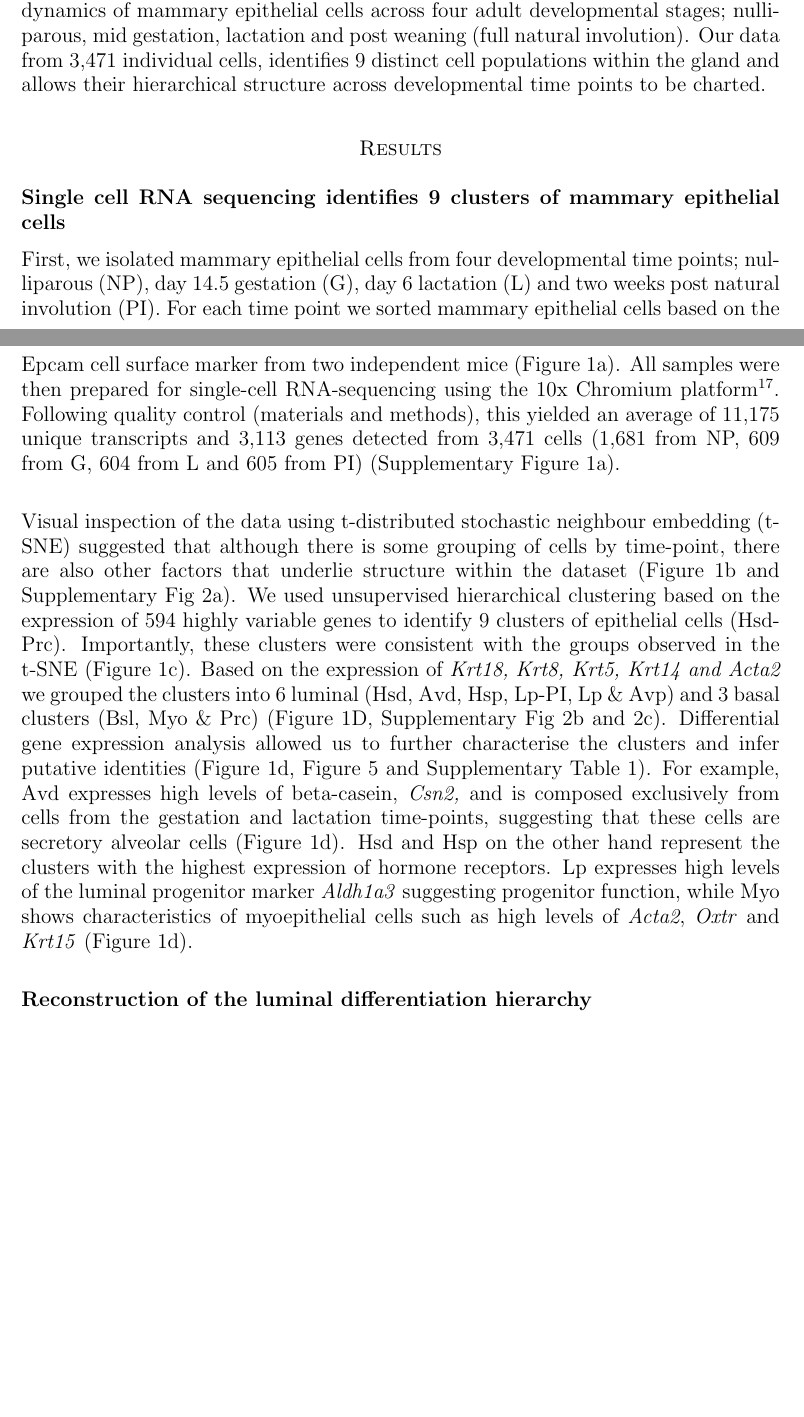
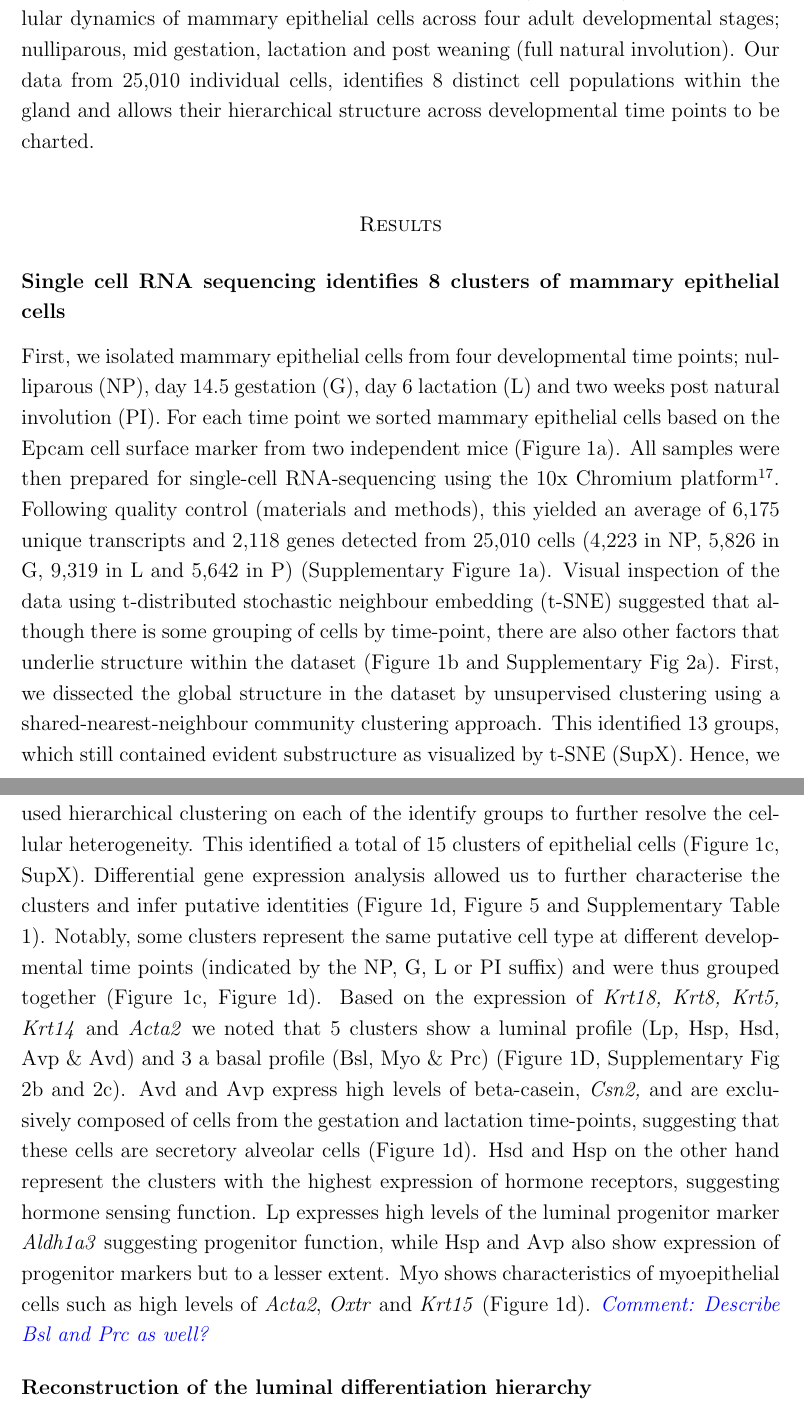
Before and after one commit to MarioniLab/MammaryGland, a LaTeX paper (paper/main.tex): two parts of pages 3 and 4 of 18 before the commit and two parts of pages 4 and 5 of 23 after it, joined at a grey line, cut so that both start at the same text, the shorter picture padded with empty space. Compiled offline with pdfLaTeX.

Commit message:
first version of R1

```diff
--- a/paper/main.tex
+++ b/paper/main.tex
@@ -12,6 +12,7 @@
 \usepackage{fixltx2e} % provides \textsubscript
 \usepackage{hyperref}
 \usepackage{color}
+\usepackage{setspace}
 \PassOptionsToPackage{usenames,dvipsnames}{color} % color is loaded by hyperref
 \hypersetup{unicode=true,
             pdfborder={0 0 0},
@@ -74,7 +75,7 @@ Recent studies have used various markers to enrich, isolate and characterise the
 However, in all of these studies only a handful of markers were used to isolate, define and trace cell populations.
 Therefore, there is a need for an unbiased and comprehensive description of mammary epithelial cells within the gland at different developmental stages.
 To this end we herein use single cell RNA sequencing (scRNAseq) to determine the gene expression profile of individual mammary epithelial cells across four adult developmental stages; nulliparous, mid gestation, lactation and post weaning (full natural involution).
-Our data from 3,471 individual cells identifies 9 distinct mammary epithelial cell populations and allows their hierarchical structure across development to be charted.
+Our data from 25,010 individual cells identifies 8 distinct mammary epithelial cell populations and allows their hierarchical structure across development to be charted.
 Interestingly, the effect of gestation and lactation appeared to be more pronounced for some cell types.
 For example, our analysis revealed a cluster of luminal progenitor cells in post involution glands, which is distinct from progenitors found in nulliparous glands.
 The data also showed that only few clusters could be fully characterized by a single marker gene.
@@ -102,25 +104,29 @@ However, in all of these studies only a handful of markers and genes were used t
 Therefore, to properly understand its changing role throughout life, there is a need for an unbiased and comprehensive characterisation of mammary epithelial cell compartments at different developmental stages.
 
 To this end we herein use single cell RNA sequencing (scRNAseq) to map the cellular dynamics of mammary epithelial cells across four adult developmental stages; nulliparous, mid gestation, lactation and post weaning (full natural involution).
-Our data from 3,471 individual cells, identifies 9 distinct cell populations within the gland and allows their hierarchical structure across developmental time points to be charted.
+Our data from 25,010 individual cells, identifies 8 distinct cell populations within the gland and allows their hierarchical structure across developmental time points to be charted.
 
 \section{Results}
 
-\textbf{Single cell RNA sequencing identifies 9 clusters of mammary epithelial cells}
+\textbf{Single cell RNA sequencing identifies 8 clusters of mammary epithelial cells}
 
 First, we isolated mammary epithelial cells from four developmental time points; nulliparous (NP), day 14.5 gestation (G), day 6 lactation (L) and two weeks post natural involution (PI).
 For each time point we sorted mammary epithelial cells based on the Epcam cell surface marker from two independent mice (\autoref{F1}a).
 All samples were then prepared for single-cell RNA-sequencing using the 10x Chromium platform\autocite{Zheng2017}.
-Following quality control (materials and methods), this yielded an average of 11,175 unique transcripts and 3,113 genes detected from 3,471 cells (1,681 from NP, 609 from G, 604 from L and 605 from PI) (Supplementary \autoref{F1}a).
-
+Following quality control (materials and methods), this yielded an average of 6,175 unique transcripts and 2,118 genes detected from 25,010 cells (4,223 in NP, 5,826 in G, 9,319 in L and 5,642 in P) (Supplementary \autoref{F1}a).
 Visual inspection of the data using t-distributed stochastic neighbour embedding (t-SNE) suggested that although there is some grouping of cells by time-point, there are also other factors that underlie structure within the dataset (\autoref{F1}b and Supplementary Fig 2a).
-We used unsupervised hierarchical clustering based on the expression of 594 highly variable genes to identify 9 clusters of epithelial cells (Hsd-Prc).
-Importantly, these clusters were consistent with the groups observed in the t-SNE (\autoref{F1}c).
-Based on the expression of \textit{Krt18,} \textit{Krt8, Krt5, Krt14 and Acta2} we grouped the clusters into 6 luminal (Hsd, Avd, Hsp, Lp-PI, Lp \& Avp) and 3 basal clusters (Bsl, Myo \& Prc) (\autoref{F1}D, Supplementary Fig 2b and 2c).
+First, we dissected the global structure in the dataset by unsupervised clustering using a shared-nearest-neighbour community clustering approach.
+This identified 13 groups, which still contained evident substructure as visualized by t-SNE (SupX).
+Hence, we used hierarchical clustering on each of the identify groups to further resolve the cellular heterogeneity.
+This identified a total of 15 clusters of epithelial cells (\autoref{F1}c, SupX).
 Differential gene expression analysis allowed us to further characterise the clusters and infer putative identities (\autoref{F1}d, \autoref{T1} and Supplementary Table 1).
-For example, Avd expresses high levels of beta-casein, \textit{Csn2,} and is composed exclusively from cells from the gestation and lactation time-points, suggesting that these cells are secretory alveolar cells (\autoref{F1}d).
-Hsd and Hsp on the other hand represent the clusters with the highest expression of hormone receptors.
-Lp expresses high levels of the luminal progenitor marker \textit{Aldh1a3} suggesting progenitor function, while Myo shows characteristics of myoepithelial cells such as high levels of \textit{Acta2}, \textit{Oxtr} and \textit{Krt15} (\autoref{F1}d).
+Notably, some clusters represent the same putative cell type at different developmental time points (indicated by the NP, G, L or PI suffix) and were thus grouped together (\autoref{F1}c, \autoref{F1}d).
+Based on the expression of \textit{Krt18,} \textit{Krt8, Krt5, Krt14} and \textit{Acta2} we noted that 5 clusters show a luminal profile (Lp, Hsp, Hsd, Avp \& Avd) and 3 a basal profile (Bsl, Myo \& Prc) (\autoref{F1}D, Supplementary Fig 2b and 2c).
+Avd and Avp express high levels of beta-casein, \textit{Csn2,} and are exclusively composed of cells from the gestation and lactation time-points, suggesting that these cells are secretory alveolar cells (\autoref{F1}d).
+Hsd and Hsp on the other hand represent the clusters with the highest expression of hormone receptors, suggesting hormone sensing function.
+Lp expresses high levels of the luminal progenitor marker \textit{Aldh1a3} suggesting progenitor function, while Hsp and Avp also show expression of progenitor markers but to a lesser extent.
+Myo shows characteristics of myoepithelial cells such as high levels of \textit{Acta2}, \textit{Oxtr} and \textit{Krt15} (\autoref{F1}d).
+\comment{Describe Bsl and Prc as well?}
 
 \textbf{Reconstruction of the luminal differentiation hierarchy}
 
```
Also changed, not shown: paper/main.tex (3 more changed lines).
